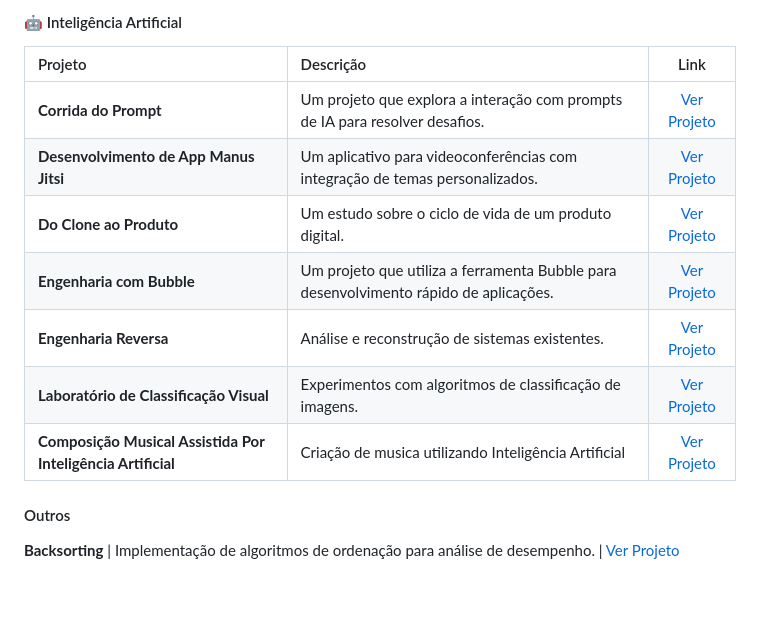
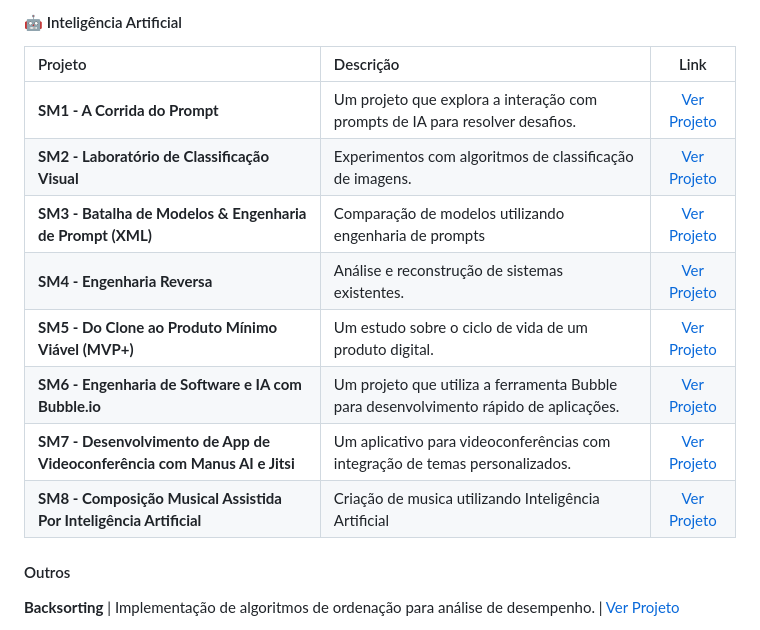
Before and after one commit to nobackslash/portfolio-pedro-straub-mantoan, a Markdown page: README.md, the part around the change. GitHub-like rendering; blank space fills up the shorter version.

Commit message:
Revise project entries in README.md
Updated project list with new entries and reorganized existing projects.

```diff
--- a/README.md
+++ b/README.md
@@ -61,13 +61,14 @@ Atualmente cursando o 2º período de Ciência da Computação na Universidade C
 
 | Projeto                                 | Descrição                                                                             |                         Link                         |
 | :-------------------------------------- | :------------------------------------------------------------------------------------ | :--------------------------------------------------: |
-| **Corrida do Prompt**                   | Um projeto que explora a interação com prompts de IA para resolver desafios.          |          [Ver Projeto](/corrida-do-prompt/)          |
-| **Desenvolvimento de App Manus Jitsi**  | Um aplicativo para videoconferências com integração de temas personalizados.          | [Ver Projeto](/desenvolvimento-de-app-manus-jitsi/)  |
-| **Do Clone ao Produto**                 | Um estudo sobre o ciclo de vida de um produto digital.                                |         [Ver Projeto](/do-clone-ao-produto/)         |
-| **Engenharia com Bubble**               | Um projeto que utiliza a ferramenta Bubble para desenvolvimento rápido de aplicações. |        [Ver Projeto](/engenharia-com-bubble/)        |
-| **Engenharia Reversa**                  | Análise e reconstrução de sistemas existentes.                                        |         [Ver Projeto](/engenharia-reversa/)          |
-| **Laboratório de Classificação Visual** | Experimentos com algoritmos de classificação de imagens.                              | [Ver Projeto](/laboratorio-de-classificacao-visual/) |
-| **Composição Musical Assistida Por Inteligência Artificial** | Criação de musica utilizando Inteligência Artificial                              | [Ver Projeto](/composicao-musical-assistida-por-inteligencia-artificial/) |
+| **SM1 - A Corrida do Prompt**                   | Um projeto que explora a interação com prompts de IA para resolver desafios.          |          [Ver Projeto](/corrida-do-prompt/)          |
+| **SM2 - Laboratório de Classificação Visual** | Experimentos com algoritmos de classificação de imagens.                              | [Ver Projeto](/laboratorio-de-classificacao-visual/) |
+| **SM3 - Batalha de Modelos & Engenharia de Prompt (XML)** | Comparação de modelos utilizando engenharia de prompts | [Ver Projeto](/laboratorio-de-classificacao-visual/) |
+| **SM4 - Engenharia Reversa**                  | Análise e reconstrução de sistemas existentes.                                        |         [Ver Projeto](/engenharia-reversa/)          |
+| **SM5 - Do Clone ao Produto Mínimo Viável (MVP+)**                 | Um estudo sobre o ciclo de vida de um produto digital.                                |         [Ver Projeto](/do-clone-ao-produto/)         |
+| **SM6 - Engenharia de Software e IA com Bubble.io**               | Um projeto que utiliza a ferramenta Bubble para desenvolvimento rápido de aplicações. |        [Ver Projeto](/engenharia-com-bubble/)        |
+| **SM7 - Desenvolvimento de App de Videoconferência com Manus AI e Jitsi**  | Um aplicativo para videoconferências com integração de temas personalizados.          | [Ver Projeto](/desenvolvimento-de-app-manus-jitsi/)  |
+| **SM8 - Composição Musical Assistida Por Inteligência Artificial** | Criação de musica utilizando Inteligência Artificial                              | [Ver Projeto](/composicao-musical-assistida-por-inteligencia-artificial/) |
 
 #### Outros
 
```
